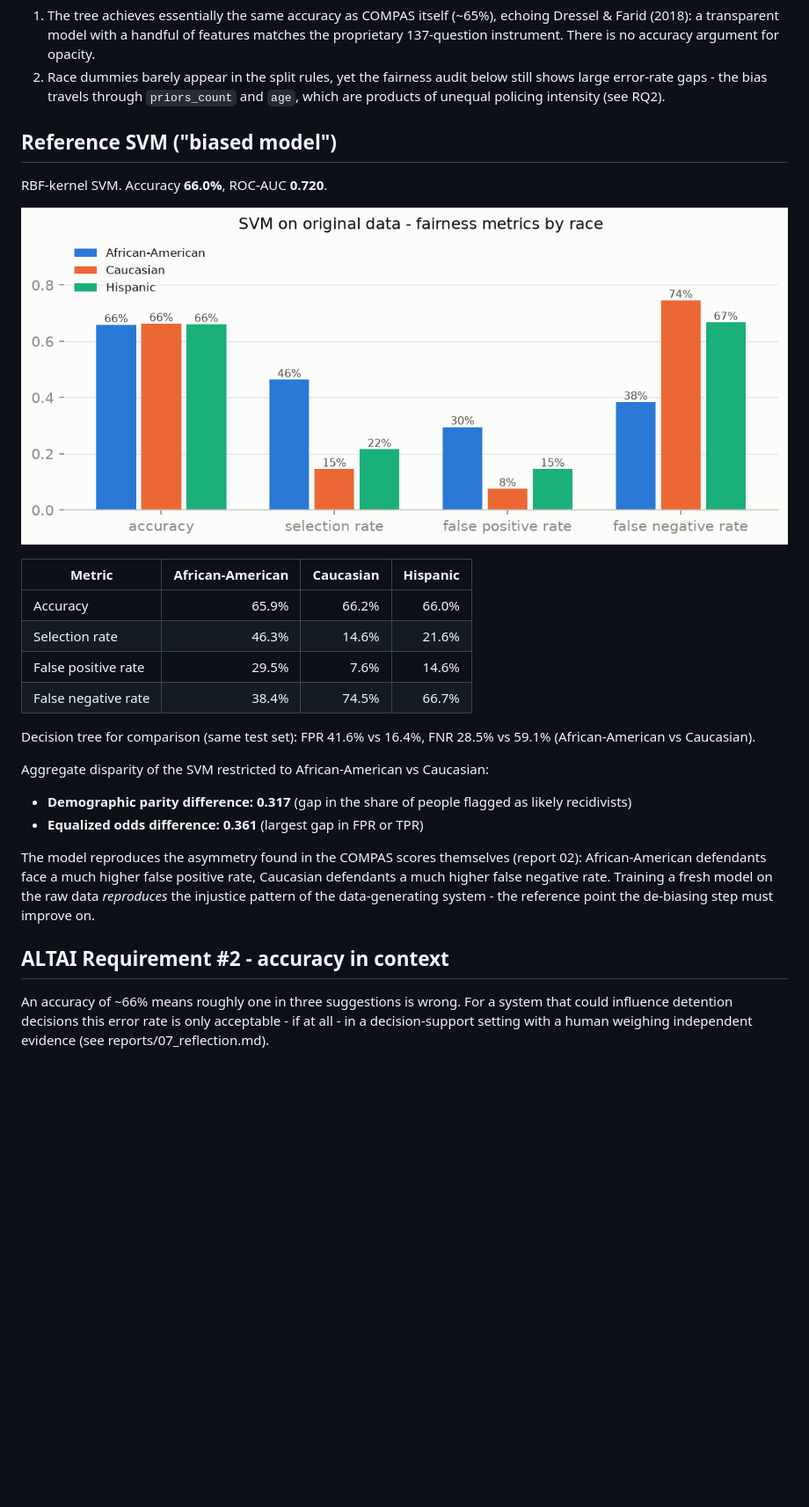
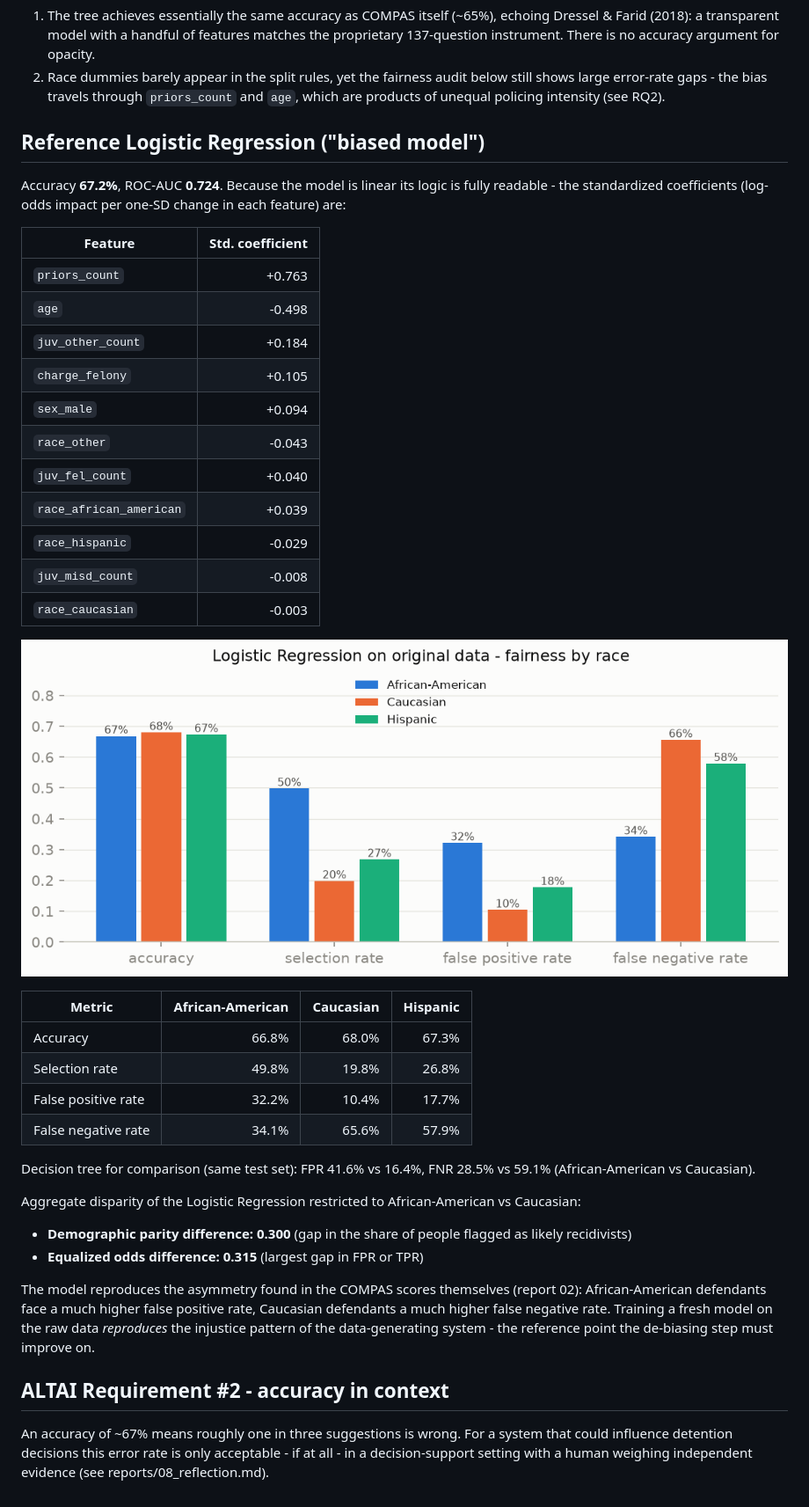
Before and after one commit to alexfdez1010/compas-analysis, a Markdown page: reports/04_baseline.md, the part around one of its changes. Shown at 88% size. Drawn GitHub-style; pictures changed too: figures/03_fairness_svm.png (deleted), figures/04_fairness_lr.png (added); blank space fills up the shorter version.

```diff
--- a/reports/03_baseline.md
+++ b/reports/04_baseline.md
@@ -79,18 +86,34 @@ Two observations relevant to the ethics assessment:
    still shows large error-rate gaps - the bias travels through `priors_count`
    and `age`, which are products of unequal policing intensity (see RQ2).
 
-## Reference SVM ("biased model")
+## Reference Logistic Regression ("biased model")
 
-RBF-kernel SVM. Accuracy **66.0%**, ROC-AUC **0.720**.
+Accuracy **67.2%**, ROC-AUC **0.724**. Because the model is
+linear its logic is fully readable - the standardized coefficients (log-odds
+impact per one-SD change in each feature) are:
 
-![Fairness metrics](../figures/03_fairness_svm.png)
+| Feature | Std. coefficient |
+|---------|-----------------:|
+| `priors_count` | +0.763 |
+| `age` | -0.498 |
+| `juv_other_count` | +0.184 |
+| `charge_felony` | +0.105 |
+| `sex_male` | +0.094 |
+| `race_other` | -0.043 |
+| `juv_fel_count` | +0.040 |
+| `race_african_american` | +0.039 |
+| `race_hispanic` | -0.029 |
+| `juv_misd_count` | -0.008 |
+| `race_caucasian` | -0.003 |
+
+![Fairness metrics](../figures/04_fairness_lr.png)
 
 | Metric | African-American | Caucasian | Hispanic |
 |--------|----------------:|----------:|---------:|
-| Accuracy | 65.9% | 66.2% | 66.0% |
-| Selection rate | 46.3% | 14.6% | 21.6% |
-| False positive rate | 29.5% | 7.6% | 14.6% |
-| False negative rate | 38.4% | 74.5% | 66.7% |
+| Accuracy | 66.8% | 68.0% | 67.3% |
+| Selection rate | 49.8% | 19.8% | 26.8% |
+| False positive rate | 32.2% | 10.4% | 17.7% |
+| False negative rate | 34.1% | 65.6% | 57.9% |
 
 Decision tree for comparison (same test set): FPR
 41.6% vs
@@ -99,11 +122,12 @@ Decision tree for comparison (same test set): FPR
 59.1%
 (African-American vs Caucasian).
 
-Aggregate disparity of the SVM restricted to African-American vs Caucasian:
+Aggregate disparity of the Logistic Regression restricted to African-American
+vs Caucasian:
 
-- **Demographic parity difference: 0.317** (gap in the share of people
+- **Demographic parity difference: 0.300** (gap in the share of people
   flagged as likely recidivists)
-- **Equalized odds difference: 0.361** (largest gap in FPR or TPR)
+- **Equalized odds difference: 0.315** (largest gap in FPR or TPR)
 
 The model reproduces the asymmetry found in the COMPAS scores themselves
 (report 02): African-American defendants face a much higher false positive
@@ -113,7 +137,7 @@ system - the reference point the de-biasing step must improve on.
 
 ## ALTAI Requirement #2 - accuracy in context
 
-An accuracy of ~66% means roughly one in three suggestions is wrong.
+An accuracy of ~67% means roughly one in three suggestions is wrong.
 For a system that could influence detention decisions this error rate is only
 acceptable - if at all - in a decision-support setting with a human weighing
-independent evidence (see reports/07_reflection.md).
+independent evidence (see reports/08_reflection.md).
```
Also changed, not shown: other parts of reports/04_baseline.md (+13 -6 lines), figures/04_decision_tree.png (renamed from figures/03_decision_tree.png), figures/04_tree_importance.png (renamed from figures/03_tree_importance.png), 4 other files.
